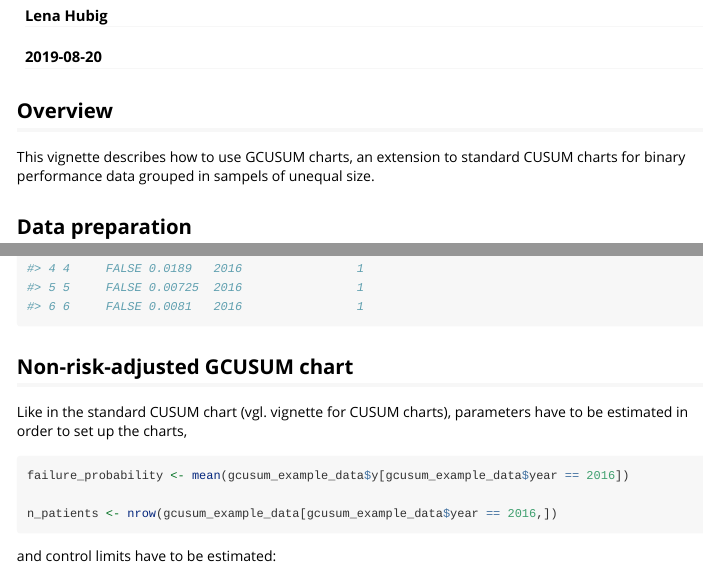
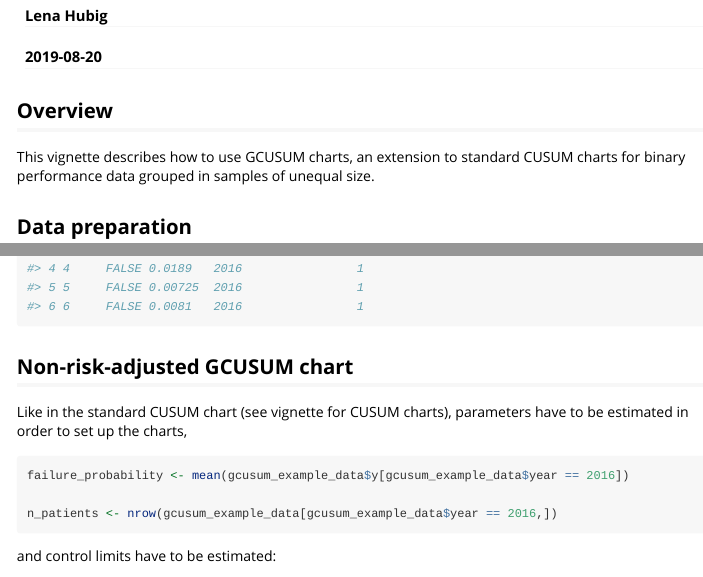
Before and after one commit to lhubig/cusum, an R Markdown document (vignettes/gcusum.Rmd): the page in a window 1100 px wide, from 70 px down, and a second part further down, joined at a grey line. Rendered offline with R 4.5, knitr and Pandoc, with nearby package versions; some code elsewhere in the file could not run offline; long lines of code are wrapped.

Commit message:
spellcheck

````diff
--- a/vignettes/gcusum.Rmd
+++ b/vignettes/gcusum.Rmd
@@ -25,7 +25,7 @@ library(dplyr)
 
 ## Overview
 
-This vignette describes how to use GCUSUM charts, an extension to standard CUSUM charts for binary performance data grouped in sampels of unequal size.
+This vignette describes how to use GCUSUM charts, an extension to standard CUSUM charts for binary performance data grouped in samples of unequal size.
 
 ## Data preparation
 Following information have to be available:
@@ -50,7 +50,7 @@ head(ragcusum_example_data)
 
 ## Non-risk-adjusted GCUSUM chart
 
-Like in the standard CUSUM chart (vgl. vignette for CUSUM charts), parameters have to be estimated in order to set up the charts,
+Like in the standard CUSUM chart (see vignette for CUSUM charts), parameters have to be estimated in order to set up the charts,
 
 ```{r}
 failure_probability <- mean(gcusum_example_data$y[gcusum_example_data$year == 2016])
````
